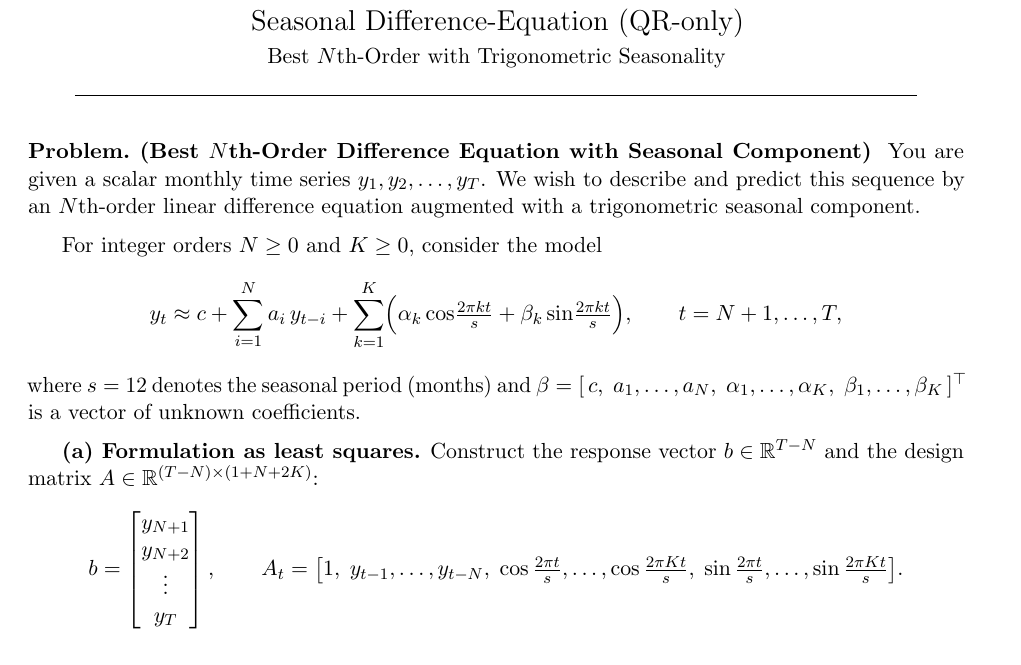
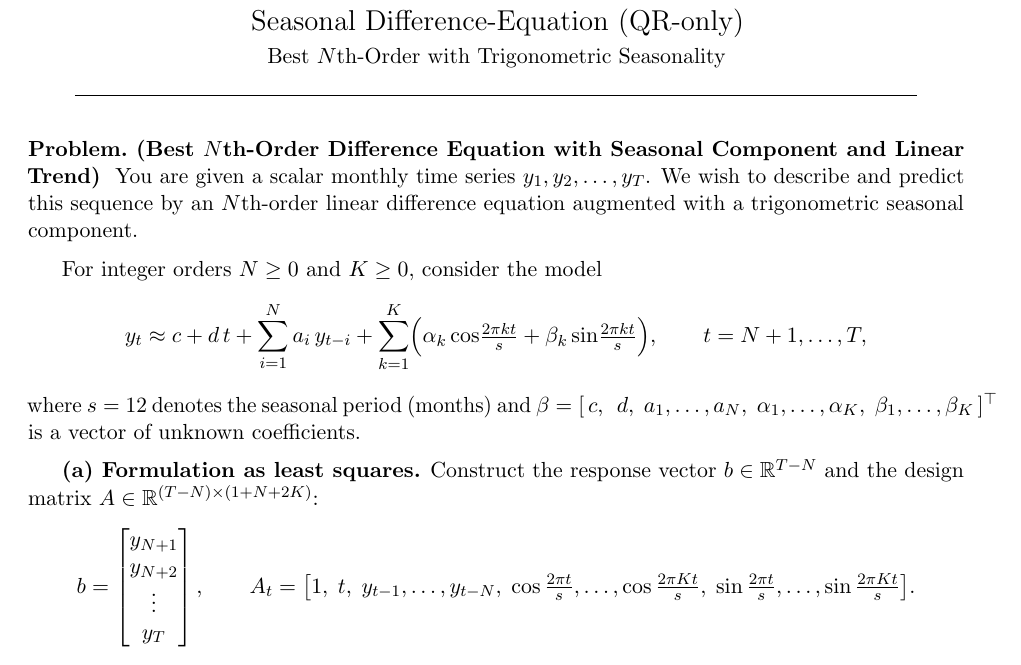
Before and after one commit to Arizona-Math/Math589A_Fall25_Assignment3, a LaTeX document (problem/main.tex, which reads problem/problem.tex): part of page 1 of 2, cut so that both start at the same text. Compiled offline with pdfLaTeX.

Commit message:
*** empty log message ***

```diff
--- a/problem/problem.tex
+++ b/problem/problem.tex
@@ -1,4 +1,4 @@
-\begin{problem}[Best $N$th-Order Difference Equation with Seasonal Component]
+\begin{problem}[Best $N$th-Order Difference Equation with Seasonal Component and Linear Trend]
 You are given a scalar monthly time series $y_1, y_2, \dots, y_T$.
 We wish to describe and predict this sequence by an $N$th-order
 linear difference equation augmented with a trigonometric seasonal component.
@@ -7,7 +7,7 @@ linear difference equation augmented with a trigonometric seasonal component.
 For integer orders $N \ge 0$ and $K \ge 0$, consider the model
 \[
 y_t \approx
-c
+c + d\,t
 + \sum_{i=1}^{N} a_i\,y_{t-i}
 + \sum_{k=1}^{K} \!\Big(
   \alpha_k \cos\!\tfrac{2\pi k t}{s}
@@ -16,7 +16,7 @@ c
 \qquad t = N+1, \dots, T,
 \]
 where $s=12$ denotes the seasonal period (months) and
-$\beta = [\,c,\;a_1,\dots,a_N,\;\alpha_1,\dots,\alpha_K,\;\beta_1,\dots,\beta_K\,]^\top$
+$\beta = [\,c,\;\,d,\;a_1,\dots,a_N,\;\alpha_1,\dots,\alpha_K,\;\beta_1,\dots,\beta_K\,]^\top$
 is a vector of unknown coefficients.
 
 \medskip
@@ -35,6 +35,7 @@ y_T
 A_t =
 \big[
 1,\;
+t,\;
 y_{t-1},\dots,y_{t-N},\;
 \cos\tfrac{2\pi t}{s},\dots,\cos\tfrac{2\pi K t}{s},\;
 \sin\tfrac{2\pi t}{s},\dots,\sin\tfrac{2\pi K t}{s}
```
